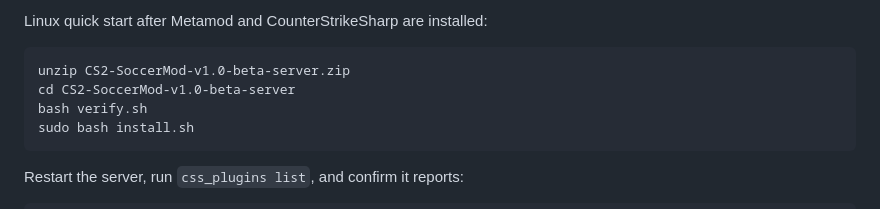
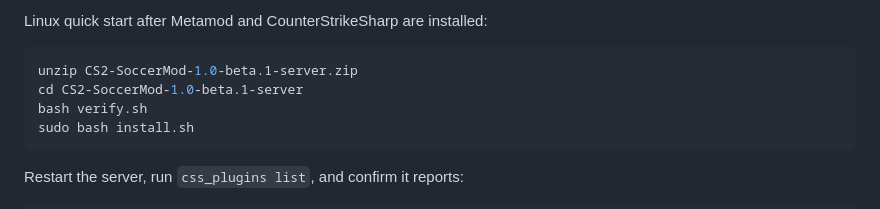
Before and after one commit to Deidakom/CS2_Soccer_Mod, a Markdown page: README.md, the part around the change. GitHub-like rendering.

Commit message:
Document v1.0 Beta.1 patch release

````diff
--- a/README.md
+++ b/README.md
@@ -27,8 +27,8 @@ Requirements:
 Linux quick start after Metamod and CounterStrikeSharp are installed:
 
 ```bash
-unzip CS2-SoccerMod-v1.0-beta-server.zip
-cd CS2-SoccerMod-v1.0-beta-server
+unzip CS2-SoccerMod-1.0-beta.1-server.zip
+cd CS2-SoccerMod-1.0-beta.1-server
 bash verify.sh
 sudo bash install.sh
 ```
````
Also changed, not shown: docs/releases/v1.0-beta.1.md (added, +18 -0 lines).
